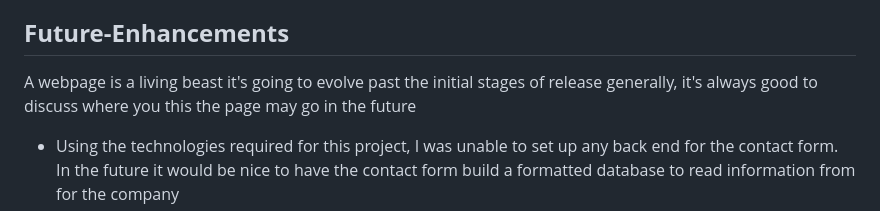
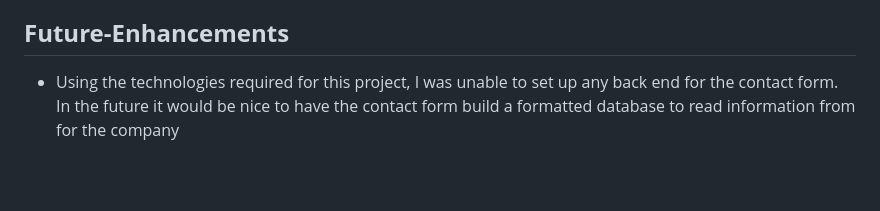
Before and after one commit to Zandirin/Aurora, a Markdown page: README.md, the part around the change. GitHub-like rendering; blank space fills up the shorter version.

Commit message:
deletion: deleted something from readme

```diff
--- a/README.md
+++ b/README.md
@@ -121,8 +121,6 @@ Font is linked in the credits section.
 
 ## **Future-Enhancements**
 
-A webpage is a living beast it's going to evolve past the initial stages of release generally, it's always good to discuss where you this the page may go in the future
-
 - Using the technologies required for this project, I was unable to set up any back end for the contact form. In the future it would be nice to have the contact form build a formatted database to read information from for the company
 - I'd also like to add an "accounts" feature to the site where users can sign in/sign up and store information regarding themselves.
 - Add an appointment booking system in the accounts section
```
